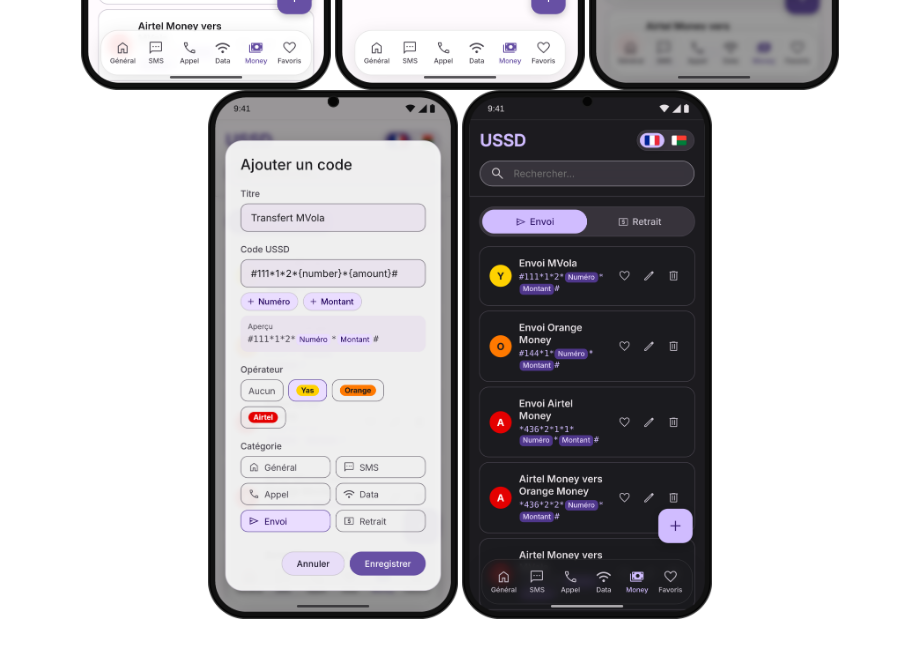
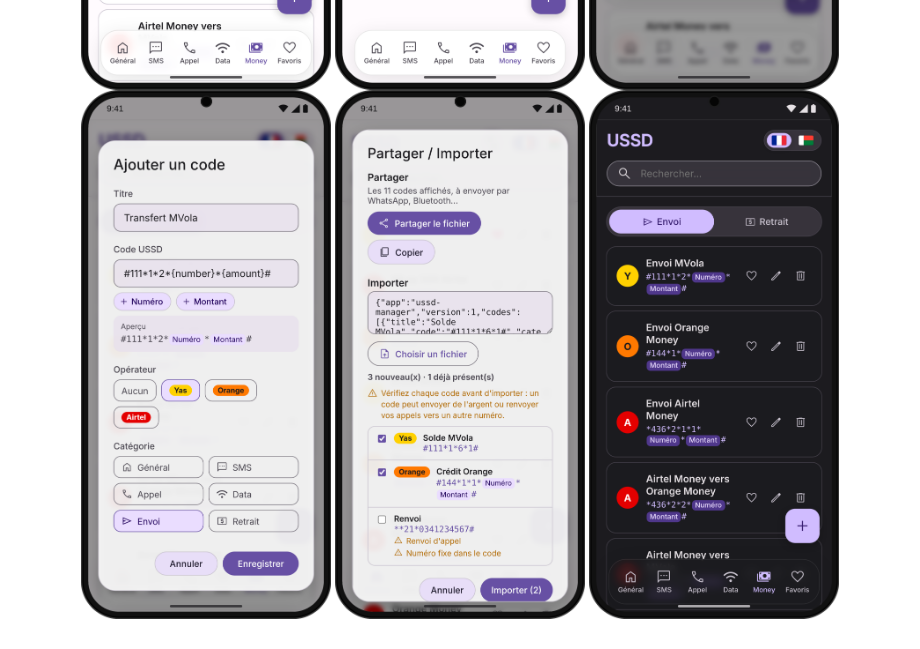
Before and after one commit to xxedrixx/USSD-manager, a Markdown page: README.md, the part around the change. Rendered like a GitHub page; pictures changed too: screenshots/import.png (added).

```diff
--- a/README.md
+++ b/README.md
@@ -6,5 +6,6 @@
   <img src="screenshots/withdraw.png" width="250"/>
   <img src="screenshots/dial.png" width="250"/>
   <img src="screenshots/add.png" width="250"/>
+  <img src="screenshots/import.png" width="250"/>
   <img src="screenshots/send-dark.png" width="250"/>
 </p>
```
Also changed, not shown: 9 other files.
